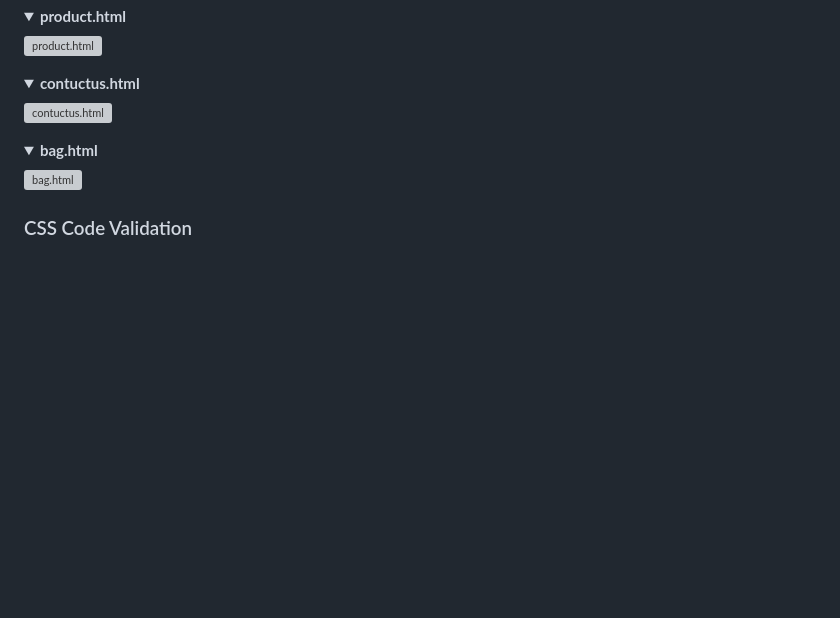
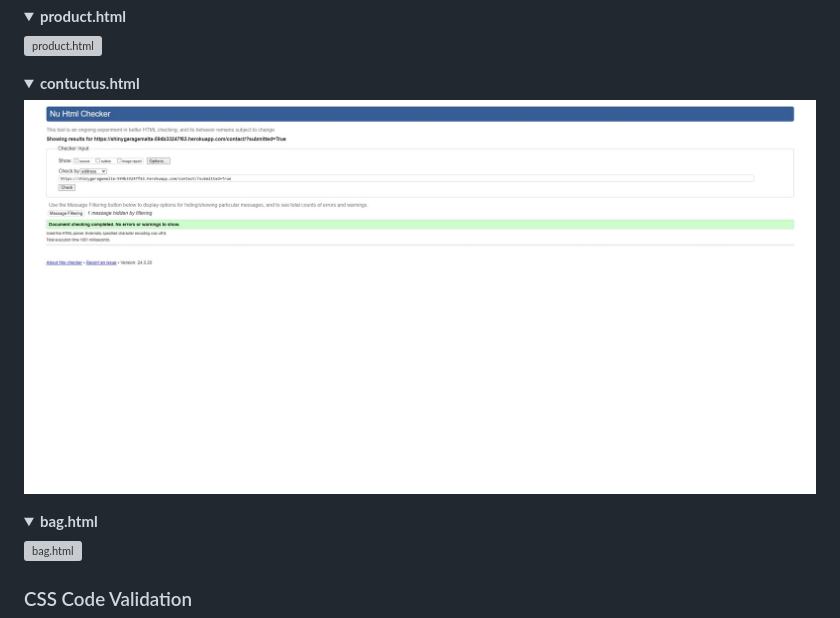
Before and after one commit to GDV373/PP5_Shiny_Garage_Malta-, a Markdown page: README.md, the part around the change. GitHub-like rendering; pictures changed too: readme_validations/contuctus_html_validation.jpg (added); folded sections open; blank space fills up the shorter version; grey boxes are pictures that could not be loaded.

Commit message:
added validation for contuctus

```diff
--- a/README.md
+++ b/README.md
@@ -326,7 +326,7 @@ The W3C Markup Validation Service was used to validate the HTML of the website.
 <details>
 <summary> <strong>contuctus.html</strong></summary>
 
-![contuctus.html](/readme_validations/products_html_validation.jpg)
+![contuctus.html](/readme_validations/contuctus_html_validation.jpg)
 
 </details>
 
```
